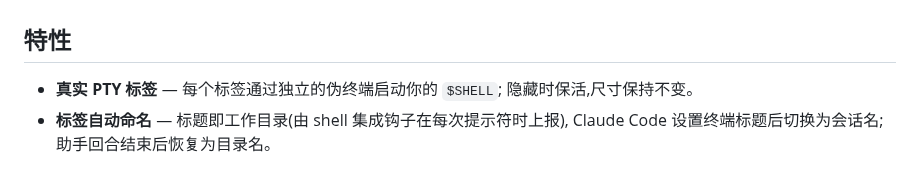
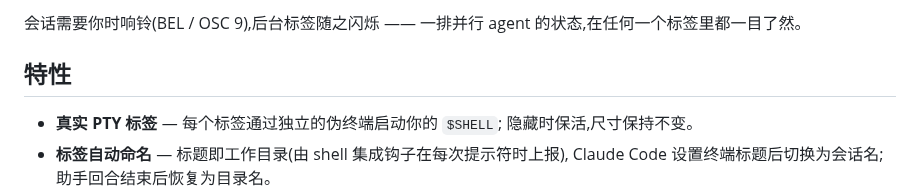
Before and after one commit to dongritengfei/clitab, a Markdown page: README.zh-CN.md, the part around one of its changes. Rendered like a GitHub page.

```diff
--- a/README.zh-CN.md
+++ b/README.zh-CN.md
@@ -11,3 +25,5 @@ Claude Code 需要你关注时标签会闪烁,一排并行 agent 的状态一目
+会话需要你时响铃(BEL / OSC 9),后台标签随之闪烁 —— 一排并行 agent
+的状态,在任何一个标签里都一目了然。
 
 ## 特性
 
```
Also changed, not shown: other parts of README.zh-CN.md (+14 -0 lines), README.md (+17 -0 lines), docs/screenshots/attention.png (added), docs/screenshots/session.png (added), docs/screenshots/tabs.png (added).
